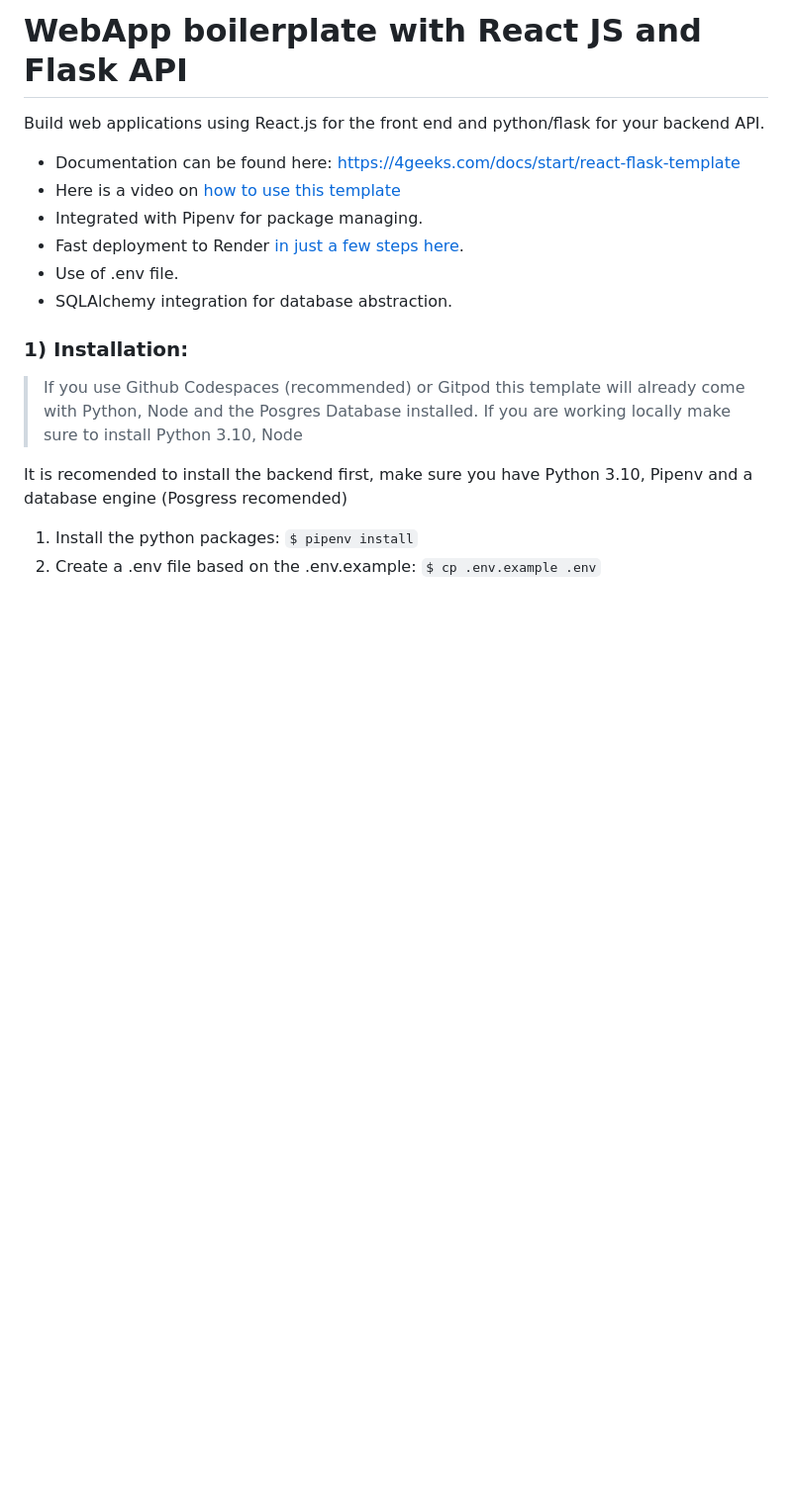
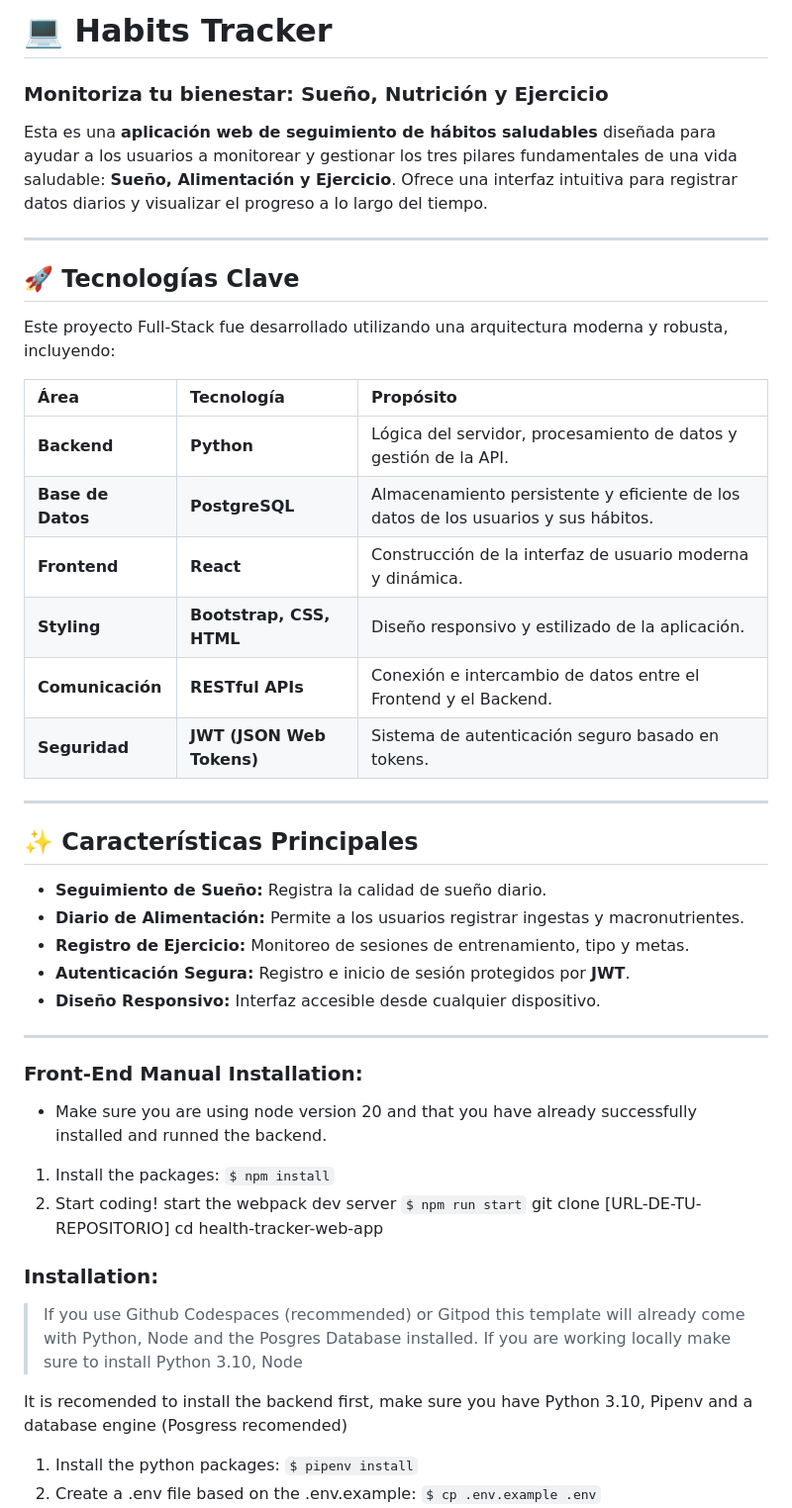
Before and after one commit to RubFajardo/RubenAntonioDaniela-FinalProject, a Markdown page: README.md, the part around the change printed below. Shown: that part at 99% size. Rendered like a GitHub page; blank space fills up the shorter version.

```diff
--- a/README.md
+++ b/README.md
@@ -1,15 +1,46 @@
-# WebApp boilerplate with React JS and Flask API
+# 💻 Habits Tracker
 
-Build web applications using React.js for the front end and python/flask for your backend API.
+### Monitoriza tu bienestar: Sueño, Nutrición y Ejercicio
 
-- Documentation can be found here: https://4geeks.com/docs/start/react-flask-template
-- Here is a video on [how to use this template](https://www.loom.com/share/f37c6838b3f1496c95111e515e83dd9b)
-- Integrated with Pipenv for package managing.
-- Fast deployment to Render [in just a few steps here](https://4geeks.com/docs/start/deploy-to-render-com).
-- Use of .env file.
-- SQLAlchemy integration for database abstraction.
+Esta es una **aplicación web de seguimiento de hábitos saludables** diseñada para ayudar a los usuarios a monitorear y gestionar los tres pilares fundamentales de una vida saludable: **Sueño, Alimentación y Ejercicio**. Ofrece una interfaz intuitiva para registrar datos diarios y visualizar el progreso a lo largo del tiempo.
 
-### 1) Installation:
+---
+
+## 🚀 Tecnologías Clave
+
+Este proyecto Full-Stack fue desarrollado utilizando una arquitectura moderna y robusta, incluyendo:
+
+| Área | Tecnología | Propósito |
+| :--- | :--- | :--- |
+| **Backend** | **Python** | Lógica del servidor, procesamiento de datos y gestión de la API. |
+| **Base de Datos** | **PostgreSQL** | Almacenamiento persistente y eficiente de los datos de los usuarios y sus hábitos. |
+| **Frontend** | **React** | Construcción de la interfaz de usuario moderna y dinámica. |
+| **Styling** | **Bootstrap, CSS, HTML** | Diseño responsivo y estilizado de la aplicación. |
+| **Comunicación** | **RESTful APIs** | Conexión e intercambio de datos entre el Frontend y el Backend. |
+| **Seguridad** | **JWT (JSON Web Tokens)** | Sistema de autenticación seguro basado en tokens. |
+
+---
+
+## ✨ Características Principales
+
+* **Seguimiento de Sueño:** Registra la calidad de sueño diario.
+* **Diario de Alimentación:** Permite a los usuarios registrar ingestas y macronutrientes.
+* **Registro de Ejercicio:** Monitoreo de sesiones de entrenamiento, tipo y metas.
+* **Autenticación Segura:** Registro e inicio de sesión protegidos por **JWT**.
+* **Diseño Responsivo:** Interfaz accesible desde cualquier dispositivo.
+
+---
+
+### Front-End Manual Installation:
+
+-   Make sure you are using node version 20 and that you have already successfully installed and runned the backend.
+
+1. Install the packages: `$ npm install`
+2. Start coding! start the webpack dev server `$ npm run start`
+git clone [URL-DE-TU-REPOSITORIO]
+cd health-tracker-web-app
+
+### Installation:
 
 > If you use Github Codespaces (recommended) or Gitpod this template will already come with Python, Node and the Posgres Database installed. If you are working locally make sure to install Python 3.10, Node
 
```
Also changed, not shown: other parts of README.md (+1 -42 lines).
